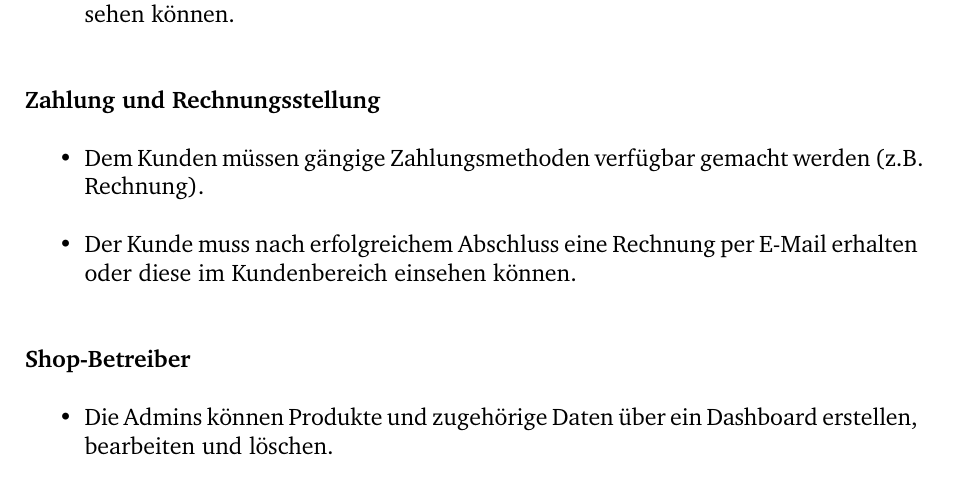
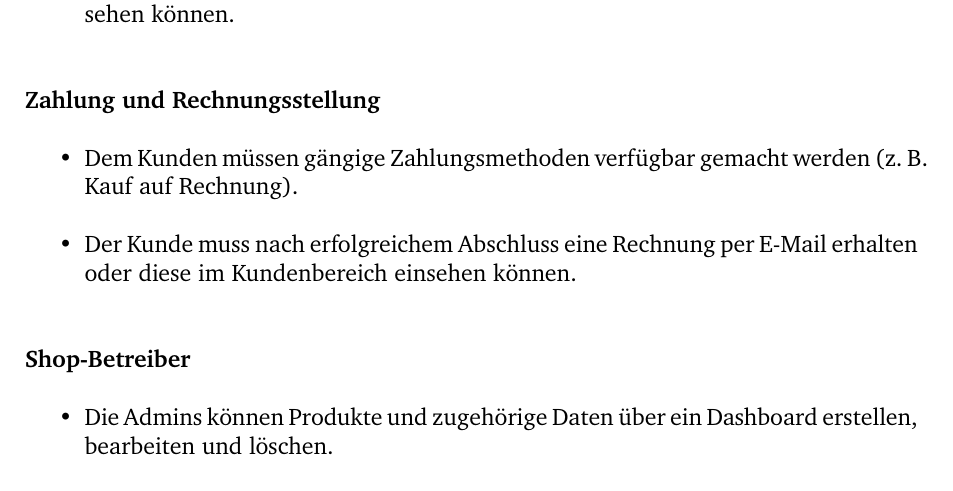
Before and after one commit to dhbw-wi22a/latex-doku, a LaTeX book (projektdokumentation.tex): part of page 8 of 26, cut so that both start at the same text. The pictures show the PDF file projektdokumentation.pdf that the author committed with the source.

Commit message:
nbsp in Abkürzung ergänzen

```diff
--- a/projektdokumentation.tex
+++ b/projektdokumentation.tex
@@ -206,7 +206,7 @@ Das Ziel ist es, nicht nur Zeit und Aufwand zu sparen, sondern auch die Zufriede
 	\vspace{0.5cm}
 	\textbf{Zahlung und Rechnungsstellung}
 	\begin{itemize}
-		\item Dem Kunden müssen gängige Zahlungsmethoden verfügbar gemacht werden (z.B. Rechnung).
+		\item Dem Kunden müssen gängige Zahlungsmethoden verfügbar gemacht werden (z.~B. Kauf auf Rechnung).
 		\item Der Kunde muss nach erfolgreichem Abschluss eine Rechnung per E-Mail erhalten oder diese im Kundenbereich einsehen können.
 	\end{itemize}
 
```
Also changed, not shown: projektdokumentation.pdf, 2 other files.
